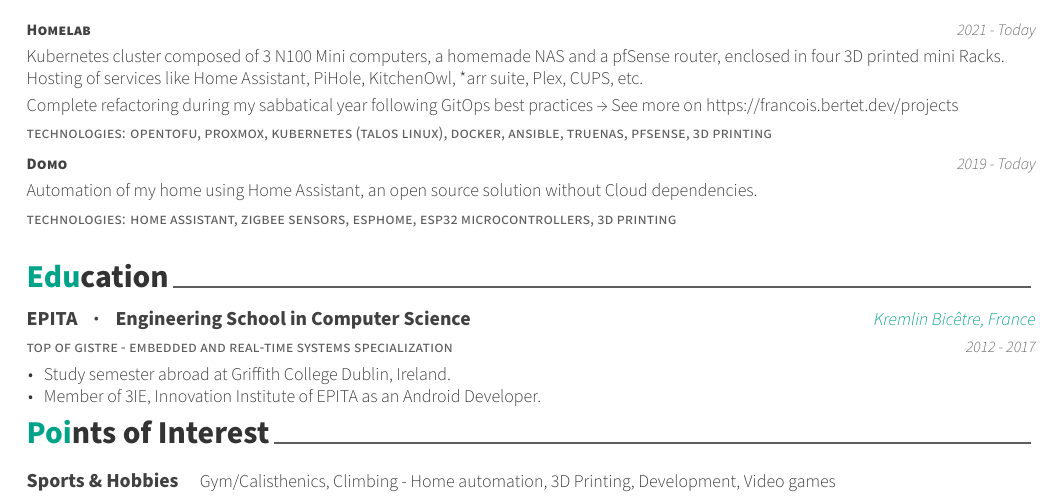
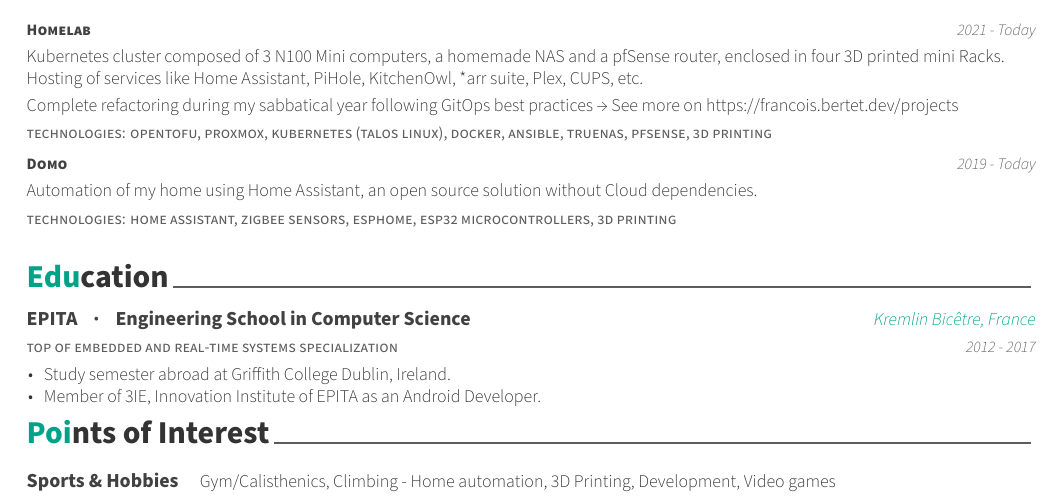
Before and after one commit to fbertet/curriculum-vitae, a LaTeX CV (sources/en_cv/main.tex, which reads sources/en_cv/education.tex): part of the page, cut so that both start at the same text. Compiled offline with XeLaTeX.

Commit message:
feat(en/education): remove meaningless gistre abbreviation

```diff
--- a/sources/en_cv/education.tex
+++ b/sources/en_cv/education.tex
@@ -11,7 +11,7 @@
 
 %---------------------------------------------------------
   \cventry
-    {top of gistre - embedded and real-time systems specialization} % Degree
+    {top of embedded and real-time systems specialization} % Degree
     {EPITA ~~~·~~~ Engineering School in Computer Science} % Institution
     {Kremlin Bicêtre, France} % Location
     {2012 - 2017} % Date(s)
```
